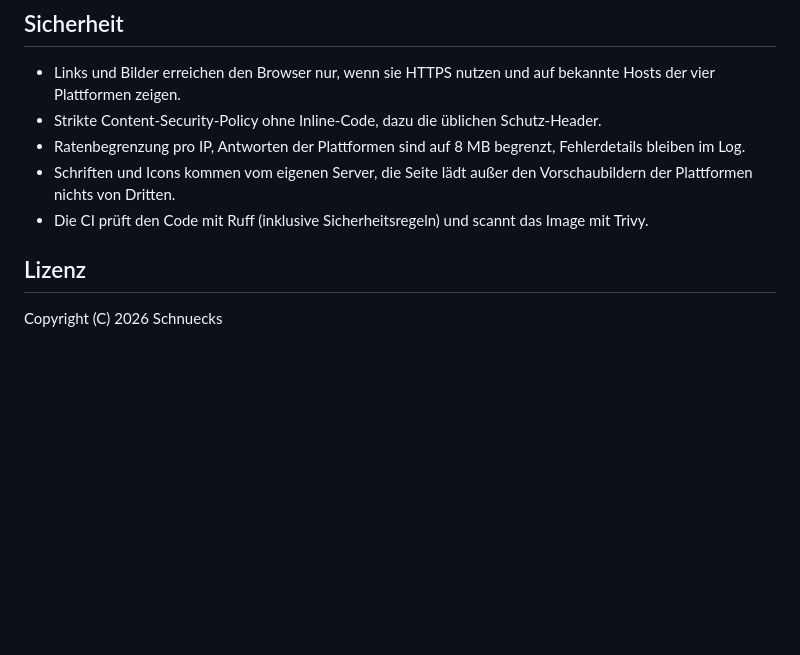
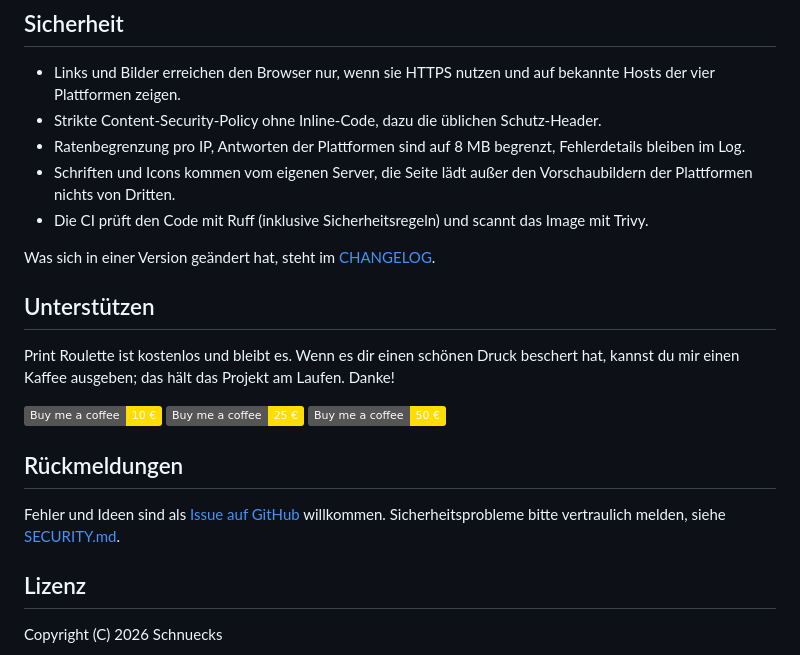
Before and after one commit to Schnuecks/print-roulette, a Markdown page: README.de.md, the part around the change. GitHub-like rendering; badges without logos; blank space fills up the shorter version.

Commit message:
README: Unterstützen und Rückmeldungen (#8)
README: Abschnitte Unterstützen und Rückmeldungen

```diff
--- a/README.de.md
+++ b/README.de.md
@@ -136,6 +136,24 @@ Jede Variable mit einem Zugang kann auch als `NAME_FILE` auf eine Datei zeigen.
   Plattformen nichts von Dritten.
 - Die CI prüft den Code mit Ruff (inklusive Sicherheitsregeln) und scannt das Image mit Trivy.
 
+Was sich in einer Version geändert hat, steht im [CHANGELOG](CHANGELOG.md).
+
+## Unterstützen
+
+Print Roulette ist kostenlos und bleibt es. Wenn es dir einen schönen Druck beschert hat, kannst
+du mir einen Kaffee ausgeben; das hält das Projekt am Laufen. Danke!
+
+<p>
+  <a href="https://buymeacoffee.com/il6hhwtzr6"><img src="https://img.shields.io/badge/Buy_me_a_coffee-10_%E2%82%AC-FFDD00?logo=buymeacoffee&logoColor=black" alt="Buy me a coffee: 10 €"></a>
+  <a href="https://buymeacoffee.com/il6hhwtzr6"><img src="https://img.shields.io/badge/Buy_me_a_coffee-25_%E2%82%AC-FFDD00?logo=buymeacoffee&logoColor=black" alt="Buy me a coffee: 25 €"></a>
+  <a href="https://buymeacoffee.com/il6hhwtzr6"><img src="https://img.shields.io/badge/Buy_me_a_coffee-50_%E2%82%AC-FFDD00?logo=buymeacoffee&logoColor=black" alt="Buy me a coffee: 50 €"></a>
+</p>
+
+## Rückmeldungen
+
+Fehler und Ideen sind als [Issue auf GitHub](https://github.com/Schnuecks/print-roulette/issues)
+willkommen. Sicherheitsprobleme bitte vertraulich melden, siehe [SECURITY.md](SECURITY.md).
+
 ## Lizenz
 
 Copyright (C) 2026 Schnuecks
```
Also changed, not shown: README.md (+18 -0 lines).
